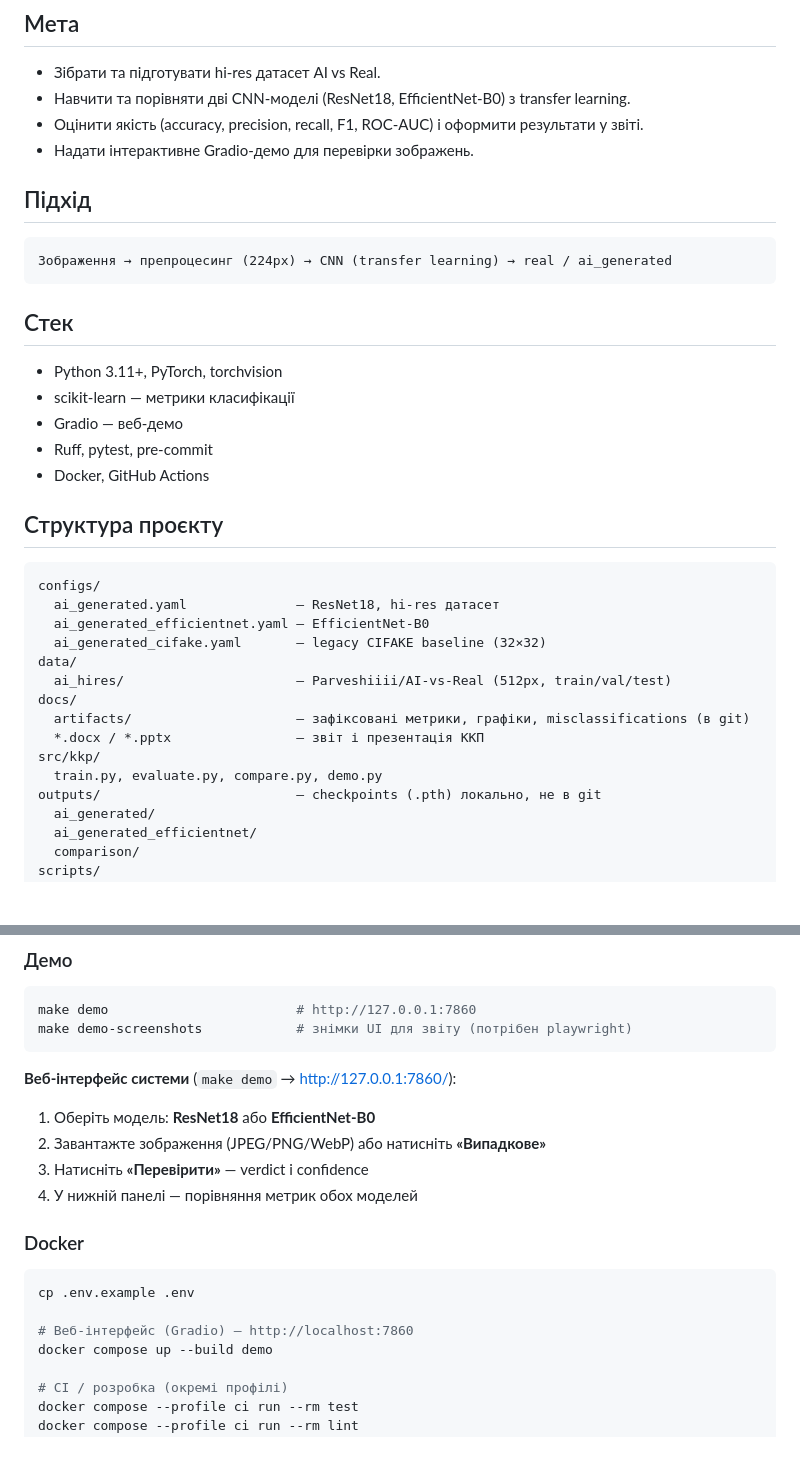
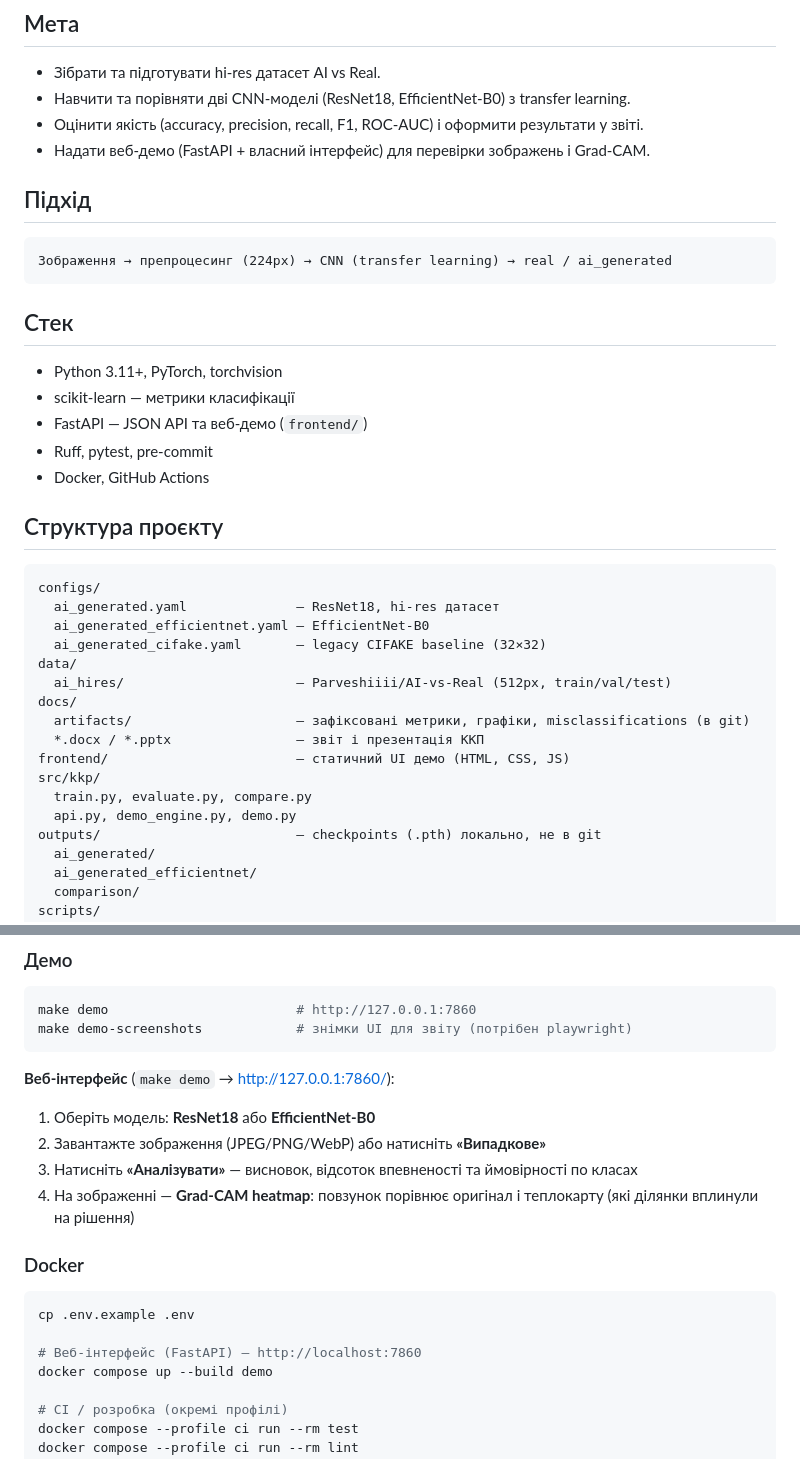
Before and after one commit to LeoTkach/KKP, a Markdown page: README.md, 2 parts joined by grey strips. GitHub-like rendering; blank space fills up the shorter version.

Commit message:
docs: update README

````diff
--- a/README.md
+++ b/README.md
@@ -9,7 +9,7 @@
 - Зібрати та підготувати hi-res датасет AI vs Real.
 - Навчити та порівняти дві CNN-моделі (ResNet18, EfficientNet-B0) з transfer learning.
 - Оцінити якість (accuracy, precision, recall, F1, ROC-AUC) і оформити результати у звіті.
-- Надати інтерактивне Gradio-демо для перевірки зображень.
+- Надати веб-демо (FastAPI + власний інтерфейс) для перевірки зображень і Grad-CAM.
 
 ## Підхід
 
@@ -21,7 +21,7 @@
 
 - Python 3.11+, PyTorch, torchvision
 - scikit-learn — метрики класифікації
-- Gradio — веб-демо
+- FastAPI — JSON API та веб-демо (`frontend/`)
 - Ruff, pytest, pre-commit
 - Docker, GitHub Actions
 
@@ -37,8 +37,10 @@ data/
 docs/
   artifacts/                     — зафіксовані метрики, графіки, misclassifications (в git)
   *.docx / *.pptx                — звіт і презентація ККП
+frontend/                        — статичний UI демо (HTML, CSS, JS)
 src/kkp/
-  train.py, evaluate.py, compare.py, demo.py
+  train.py, evaluate.py, compare.py
+  api.py, demo_engine.py, demo.py
 outputs/                         — checkpoints (.pth) локально, не в git
   ai_generated/
   ai_generated_efficientnet/
@@ -129,19 +131,19 @@ make demo                        # http://127.0.0.1:7860
 make demo-screenshots            # знімки UI для звіту (потрібен playwright)
 ```
 
-**Веб-інтерфейс системи** (`make demo` → http://127.0.0.1:7860/):
+**Веб-інтерфейс** (`make demo` → http://127.0.0.1:7860/):
 
 1. Оберіть модель: **ResNet18** або **EfficientNet-B0**
 2. Завантажте зображення (JPEG/PNG/WebP) або натисніть **«Випадкове»**
-3. Натисніть **«Перевірити»** — verdict і confidence
-4. У нижній панелі — порівняння метрик обох моделей
+3. Натисніть **«Аналізувати»** — висновок, відсоток впевненості та ймовірності по класах
+4. На зображенні — **Grad-CAM heatmap**: повзунок порівнює оригінал і теплокарту (які ділянки вплинули на рішення)
 
 ### Docker
 
 ```bash
 cp .env.example .env
 
-# Веб-інтерфейс (Gradio) — http://localhost:7860
+# Веб-інтерфейс (FastAPI) — http://localhost:7860
 docker compose up --build demo
 
 # CI / розробка (окремі профілі)
````
